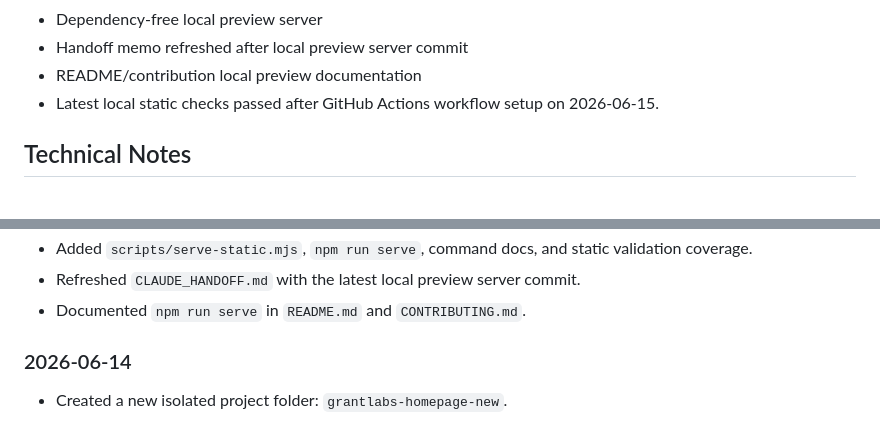
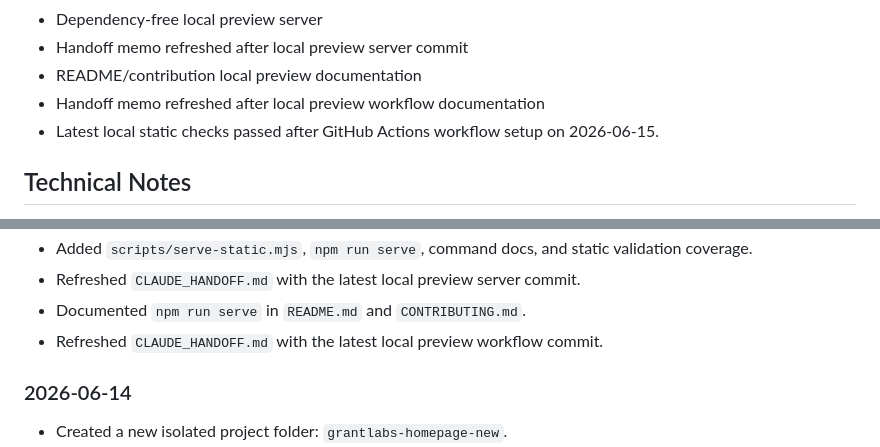
Before and after one commit to jjun96750/grantlabs-homepage-new, a Markdown page: DEVELOPMENT_STATUS.md, 2 parts joined by grey strips. GitHub-like rendering.

Commit message:
Refresh handoff after preview docs

```diff
--- a/DEVELOPMENT_STATUS.md
+++ b/DEVELOPMENT_STATUS.md
@@ -222,6 +222,7 @@ CHANGELOG.md
 - Dependency-free local preview server
 - Handoff memo refreshed after local preview server commit
 - README/contribution local preview documentation
+- Handoff memo refreshed after local preview workflow documentation
 - Latest local static checks passed after GitHub Actions workflow setup on 2026-06-15.
 
 ## Technical Notes
@@ -342,6 +343,7 @@ CHANGELOG.md
 - Added `scripts/serve-static.mjs`, `npm run serve`, command docs, and static validation coverage.
 - Refreshed `CLAUDE_HANDOFF.md` with the latest local preview server commit.
 - Documented `npm run serve` in `README.md` and `CONTRIBUTING.md`.
+- Refreshed `CLAUDE_HANDOFF.md` with the latest local preview workflow commit.
 
 ### 2026-06-14
 
```
Also changed, not shown: CHANGELOG.md (+1 -0 lines), CLAUDE_HANDOFF.md (+1 -1 lines).
